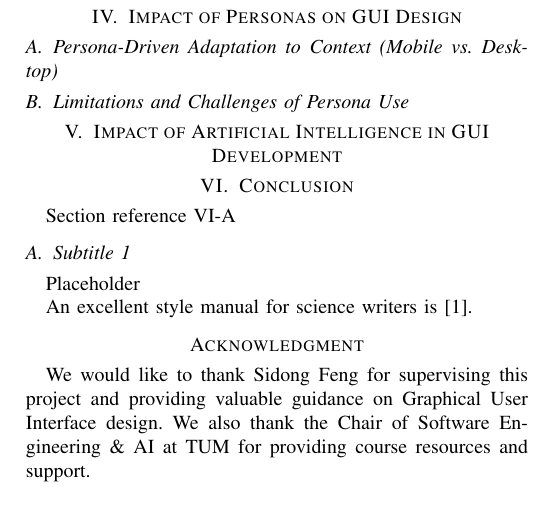
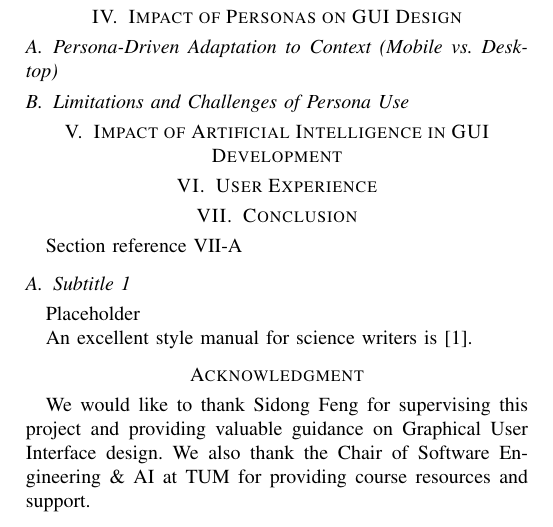
Before and after one commit to alelomuz/How-personas-influence-GUI-development, a LaTeX paper (Project/paper.tex): part of page 2 of 2, cut so that both start at the same text. Compiled offline with pdfLaTeX; a missing font is replaced by an installed copy or a similar font; a LaTeX package or settings file that is missing is left out.

Commit message:
UX title

```diff
--- a/Project/paper.tex
+++ b/Project/paper.tex
@@ -132,6 +132,9 @@ Section reference \ref{AA}
 
 \section{Impact of Artificial Intelligence in GUI Development}
 
+% Thommy
+\section{User Experience}
+
 \section{Conclusion}
 Section reference \ref{AA}
 
```
Also changed, not shown: Project/paper.pdf, 4 other files.
